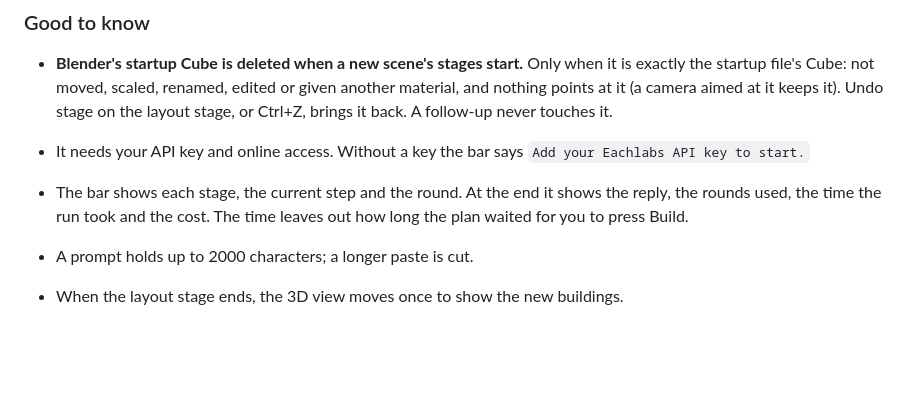
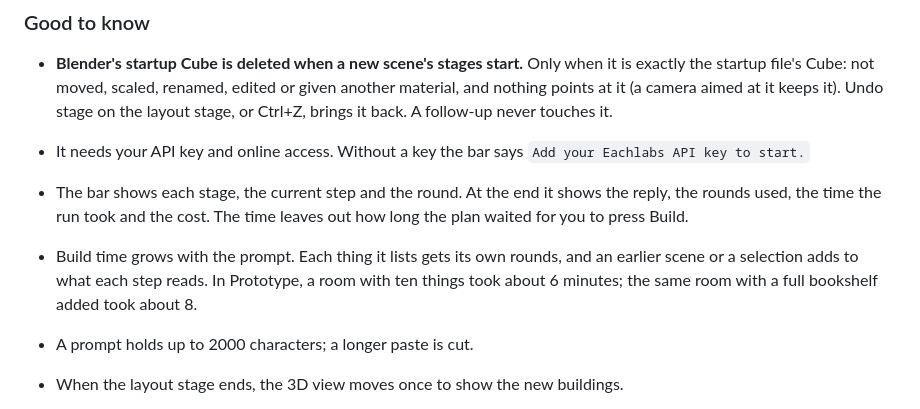
Before and after one commit to eachlabs/blender-extension, a Markdown page: README.md, the part around the change. Rendered like a GitHub page; blank space fills up the shorter version.

Commit message:
Say in the README what makes a build take longer

```diff
--- a/README.md
+++ b/README.md
@@ -374,6 +374,9 @@ targeted edit or a retry. The plan's estimate counts its 2 rounds. Turn it off u
 - The bar shows each stage, the current step and the round. At the end it shows the reply,
   the rounds used, the time the run took and the cost. The time leaves out how long the plan waited for you
   to press Build.
+- Build time grows with the prompt. Each thing it lists gets its own rounds, and an earlier scene or a
+  selection adds to what each step reads. In Prototype, a room with ten things took about 6 minutes; the same
+  room with a full bookshelf added took about 8.
 - A prompt holds up to 2000 characters; a longer paste is cut.
 - When the layout stage ends, the 3D view moves once to show the new buildings.
 - When the light stage ends, the 3D views in that window that use *Solid* shading switch to
```
